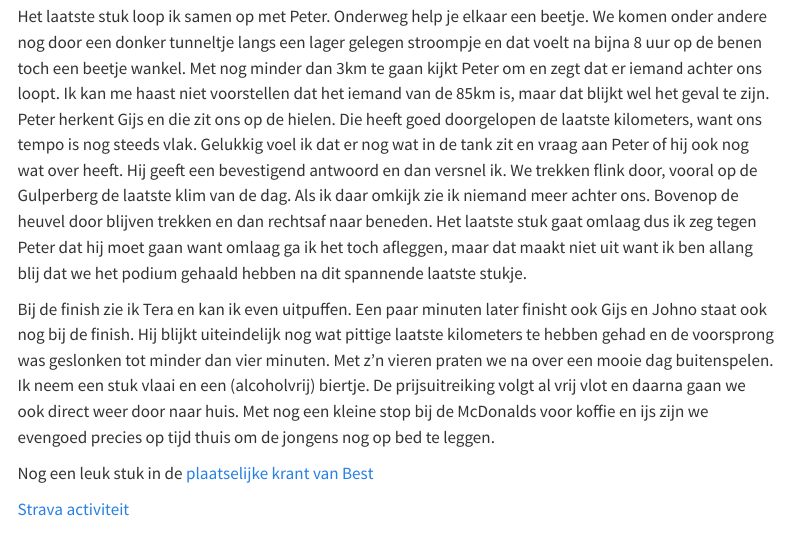
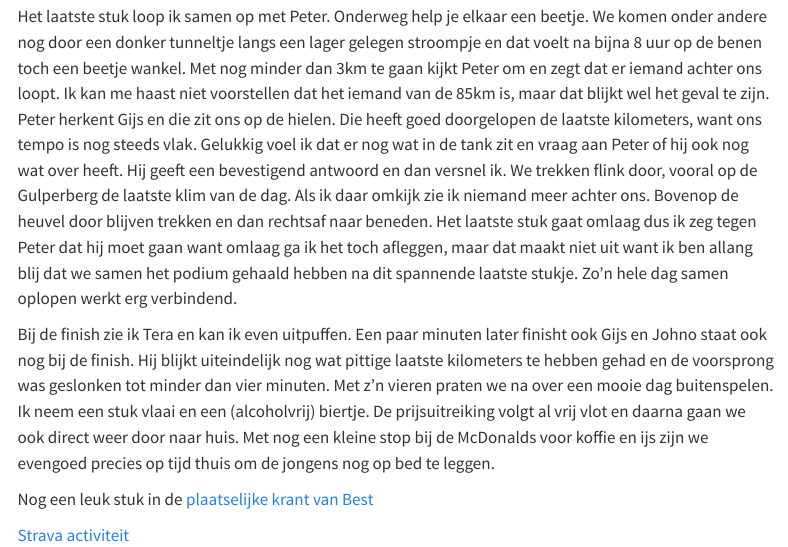
Before and after one commit to richardbartels/richardbartels.github.io, a Quarto document (posts/2026-05-09_Koning-van-Spanje/index.qmd): the page in a window 1100 px wide, from 3170 px down. Rendered offline with R 4.5, knitr and Pandoc in place of Quarto, with nearby package versions; menus at the side of the page are left out.

Commit message:
Updat kvs blog

```diff
--- a/posts/2026-05-09_Koning-van-Spanje/index.qmd
+++ b/posts/2026-05-09_Koning-van-Spanje/index.qmd
@@ -7,2 +5,0 @@ date: 2026-06-03 00:00:00 +0100
-categories: [sports, trail] # self-defined categories
-# image: start.jpg
@@ -9,3 +7,5 @@ categories: [sports, trail] # self-defined categories
+categories: [sports, trail, running] # self-defined categories
+image: brug.jpg
 draft: false # setting this to `true` will prevent your post from appearing on your listing page until you're ready!
 ---
 
@@ -91,7 +91,8 @@ Ik kan me haast niet voorstellen dat het iemand van de 85km is, maar dat blijkt
 Die heeft goed doorgelopen de laatste kilometers, want ons tempo is nog steeds vlak. Gelukkig voel ik dat er nog wat in de tank zit en vraag aan Peter of hij ook
 nog wat over heeft. Hij geeft een bevestigend antwoord en dan versnel ik. We trekken flink door, vooral op de Gulperberg de laatste klim van de dag. Als ik daar omkijk zie ik niemand meer achter ons.
 Bovenop de heuvel door blijven trekken en dan rechtsaf naar beneden. Het laatste stuk gaat omlaag dus ik zeg tegen Peter dat hij moet gaan want omlaag ga ik het toch afleggen,
-maar dat maakt niet uit want ik ben allang blij dat we het podium gehaald hebben na dit spannende laatste stukje.
+maar dat maakt niet uit want ik ben allang blij dat we samen het podium gehaald hebben na dit spannende laatste stukje.
+Zo'n hele dag samen oplopen werkt erg verbindend.
 
 Bij de finish zie ik Tera en kan ik even uitpuffen. Een paar minuten later finisht ook Gijs en Johno staat ook nog bij de finish. Hij blijkt
 uiteindelijk nog wat pittige laatste kilometers te hebben gehad en de voorsprong was geslonken tot minder dan vier minuten. Met z'n vieren praten we
```
Also changed, not shown: posts/2026-05-09_Koning-van-Spanje/index.qmd (2 more changed lines).
